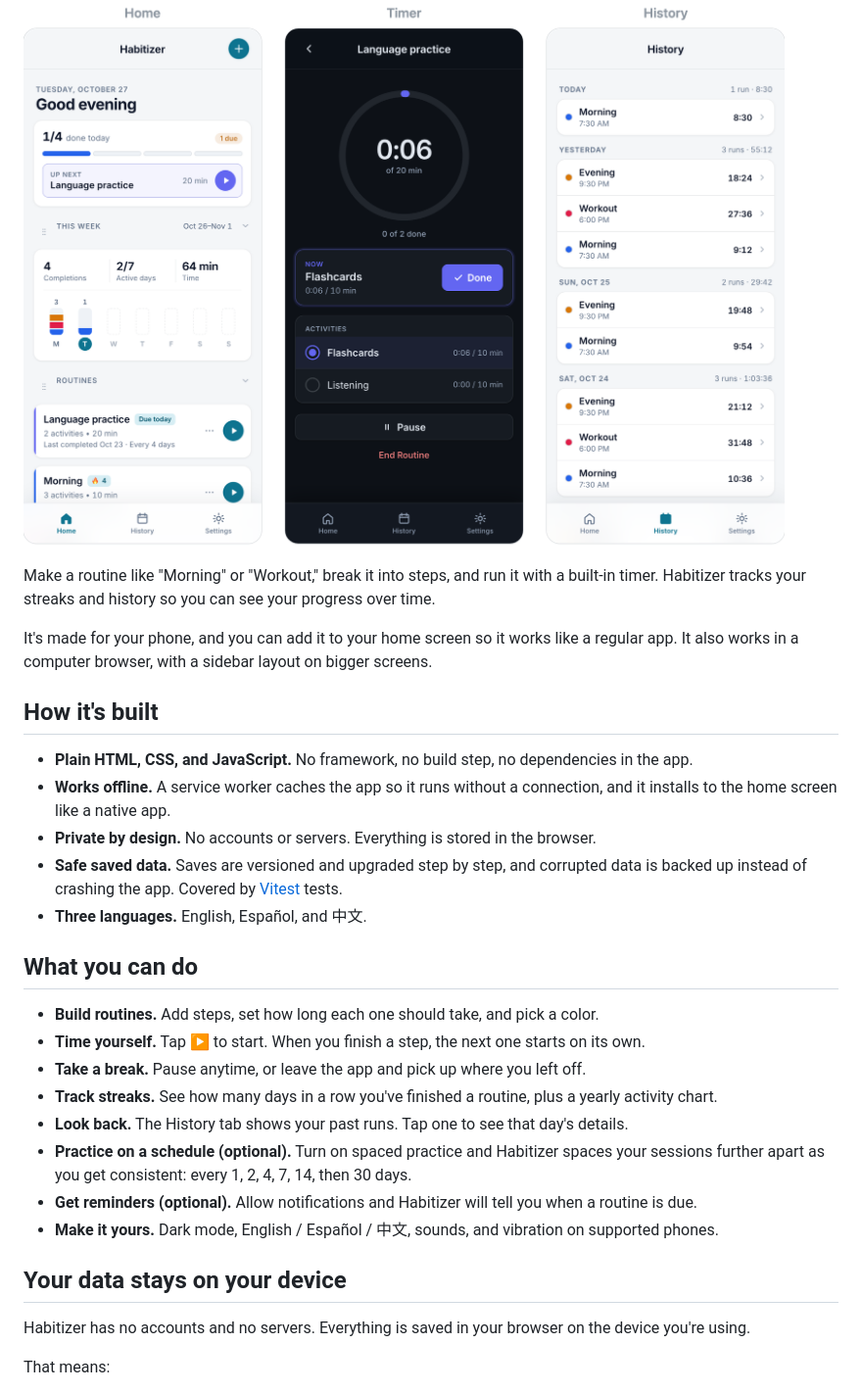
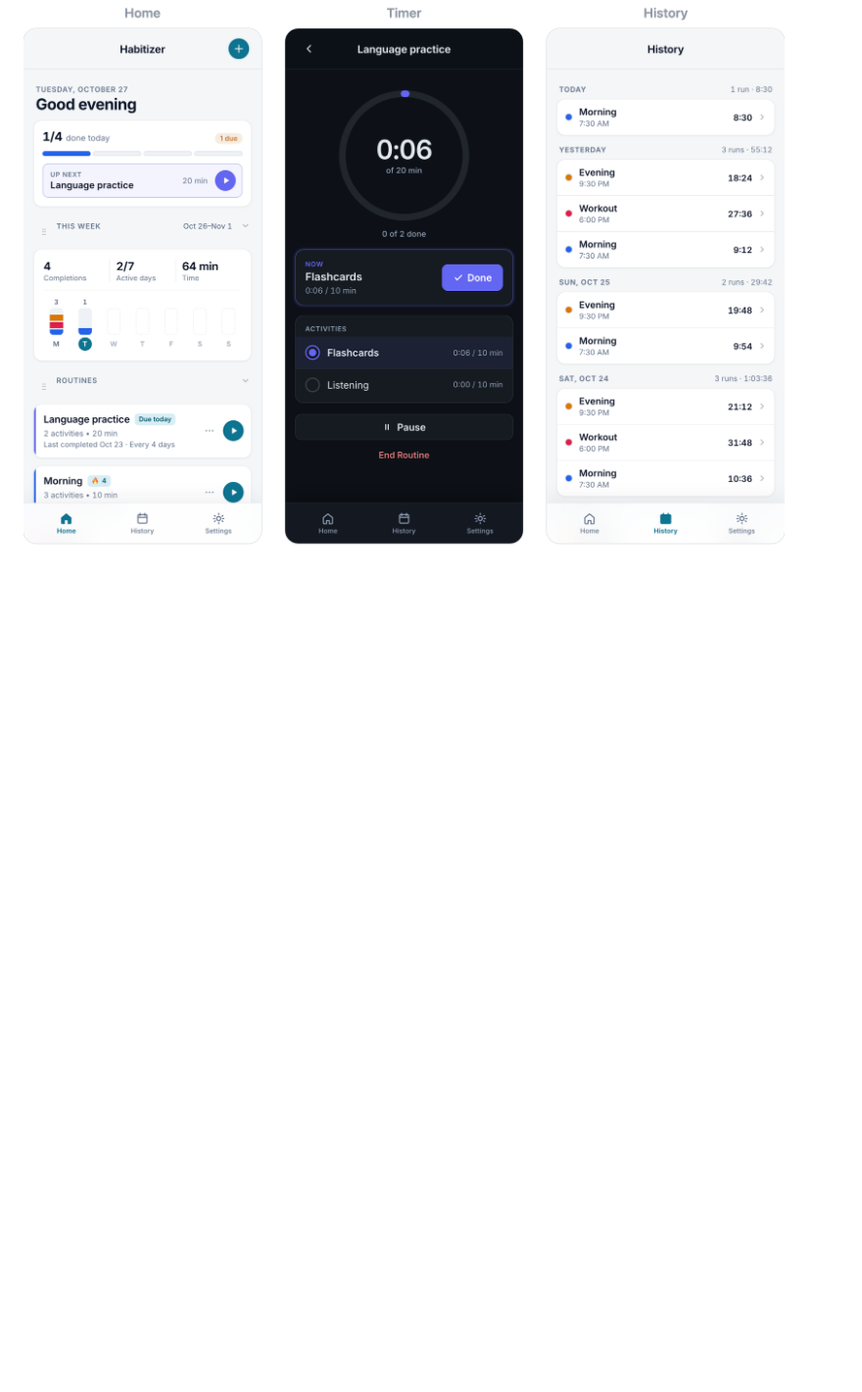
Before and after one commit to amberouyang/habitizer, a Markdown page: README.md, the part around one of its changes. Shown at 98% size. GitHub-like rendering; blank space fills up the shorter version.

```diff
--- a/README.md
+++ b/README.md
@@ -18,31 +24 @@ No sign-up needed. On the home screen, tap **Try sample routines** to explore wi
 ![Habitizer on a phone: Home with today's progress, the timer running a step in dark mode, and History grouped by day](docs/screenshots/phone-screens.png)
-
-Make a routine like "Morning" or "Workout," break it into steps, and run it with a built-in timer. Habitizer tracks your streaks and history so you can see your progress over time.
-
-It's made for your phone, and you can add it to your home screen so it works like a regular app. It also works in a computer browser, with a sidebar layout on bigger screens.
-
-## How it's built
-
-- **Plain HTML, CSS, and JavaScript.** No framework, no build step, no dependencies in the app.
-- **Works offline.** A service worker caches the app so it runs without a connection, and it installs to the home screen like a native app.
-- **Private by design.** No accounts or servers. Everything is stored in the browser.
-- **Safe saved data.** Saves are versioned and upgraded step by step, and corrupted data is backed up instead of crashing the app. Covered by [Vitest](https://vitest.dev) tests.
-- **Three languages.** English, Español, and 中文.
-
-## What you can do
-
-- **Build routines.** Add steps, set how long each one should take, and pick a color.
-- **Time yourself.** Tap ▶ to start. When you finish a step, the next one starts on its own.
-- **Take a break.** Pause anytime, or leave the app and pick up where you left off.
-- **Track streaks.** See how many days in a row you've finished a routine, plus a yearly activity chart.
-- **Look back.** The History tab shows your past runs. Tap one to see that day's details.
-- **Practice on a schedule (optional).** Turn on spaced practice and Habitizer spaces your sessions further apart as you get consistent: every 1, 2, 4, 7, 14, then 30 days.
-- **Get reminders (optional).** Allow notifications and Habitizer will tell you when a routine is due.
-- **Make it yours.** Dark mode, English / Español / 中文, sounds, and vibration on supported phones.
-
-## Your data stays on your device
-
-Habitizer has no accounts and no servers. Everything is saved in your browser on the device you're using.
-
-That means:
-
```
Also changed, not shown: other parts of README.md (+38 -123 lines), docs/DEVELOPMENT.md (added, +70 -0 lines).
